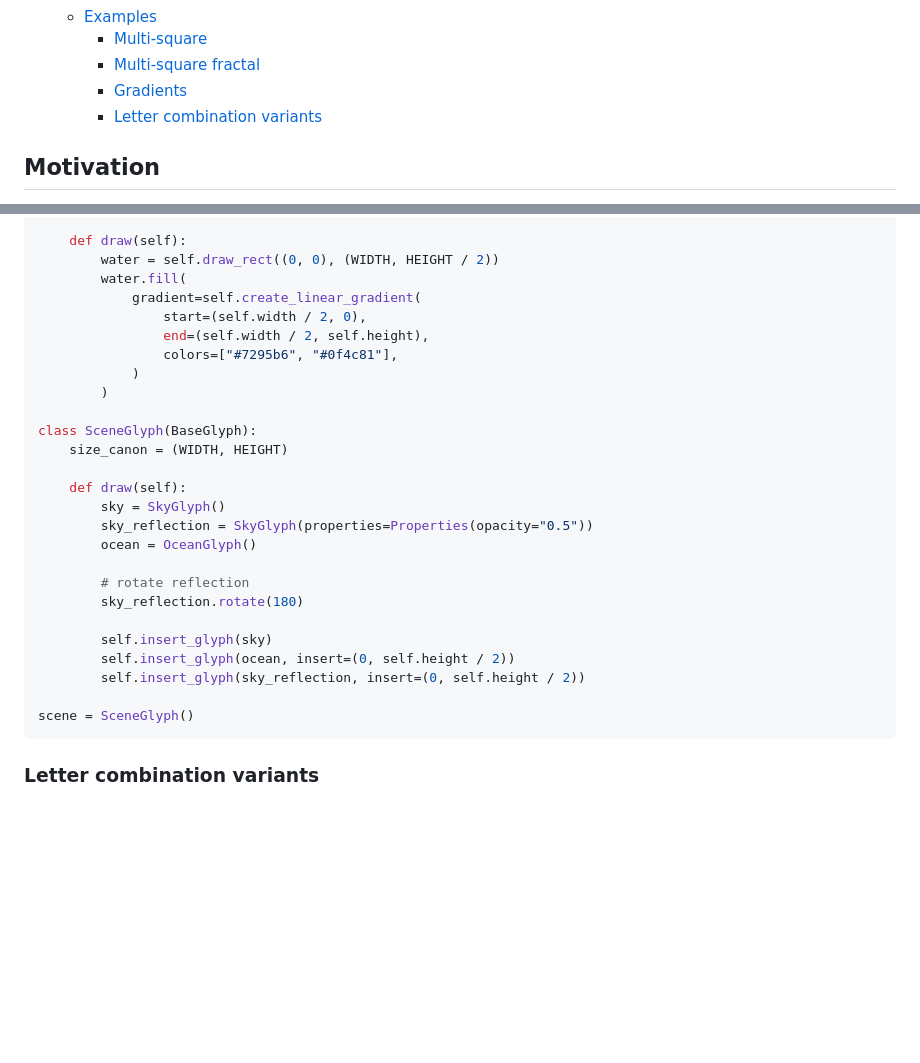
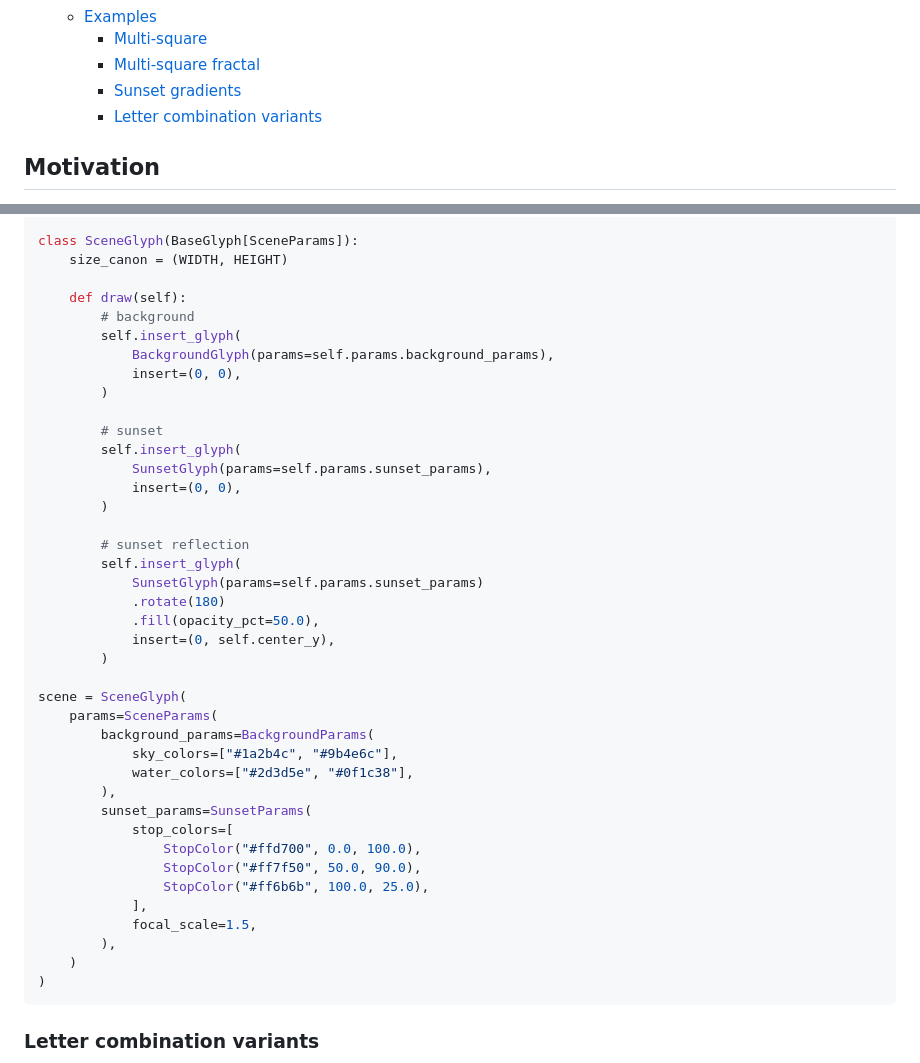
Before and after one commit to mm21/glyphsynth, a Markdown page: README.md, 2 parts joined by grey strips. Drawn GitHub-style; blank space fills up the shorter version.

````diff
--- a/README.md
+++ b/README.md
@@ -16,7 +16,7 @@
   - [Examples](#examples)
     - [Multi-square](#multi-square)
     - [Multi-square fractal](#multi-square-fractal)
-    - [Gradients](#gradients)
+    - [Sunset gradients](#sunset-gradients)
     - [Letter combination variants](#letter-combination-variants)
 
 
@@ -314,30 +355,44 @@ class OceanGlyph(BaseGlyph):
 
-    def draw(self):
-        water = self.draw_rect((0, 0), (WIDTH, HEIGHT / 2))
-        water.fill(
-            gradient=self.create_linear_gradient(
-                start=(self.width / 2, 0),
-                end=(self.width / 2, self.height),
-                colors=["#7295b6", "#0f4c81"],
-            )
-        )
-
-class SceneGlyph(BaseGlyph):
+class SceneGlyph(BaseGlyph[SceneParams]):
     size_canon = (WIDTH, HEIGHT)
 
     def draw(self):
-        sky = SkyGlyph()
-        sky_reflection = SkyGlyph(properties=Properties(opacity="0.5"))
-        ocean = OceanGlyph()
+        # background
+        self.insert_glyph(
+            BackgroundGlyph(params=self.params.background_params),
+            insert=(0, 0),
+        )
 
-        # rotate reflection
-        sky_reflection.rotate(180)
+        # sunset
+        self.insert_glyph(
+            SunsetGlyph(params=self.params.sunset_params),
+            insert=(0, 0),
+        )
 
-        self.insert_glyph(sky)
-        self.insert_glyph(ocean, insert=(0, self.height / 2))
-        self.insert_glyph(sky_reflection, insert=(0, self.height / 2))
+        # sunset reflection
+        self.insert_glyph(
+            SunsetGlyph(params=self.params.sunset_params)
+            .rotate(180)
+            .fill(opacity_pct=50.0),
+            insert=(0, self.center_y),
+        )
 
-scene = SceneGlyph()
+scene = SceneGlyph(
+    params=SceneParams(
+        background_params=BackgroundParams(
+            sky_colors=["#1a2b4c", "#9b4e6c"],
+            water_colors=["#2d3d5e", "#0f1c38"],
+        ),
+        sunset_params=SunsetParams(
+            stop_colors=[
+                StopColor("#ffd700", 0.0, 100.0),
+                StopColor("#ff7f50", 50.0, 90.0),
+                StopColor("#ff6b6b", 100.0, 25.0),
+            ],
+            focal_scale=1.5,
+        ),
+    )
+)
 ```
 
 ### Letter combination variants
````
Also changed, not shown: other parts of README.md (+54 -13 lines), examples/sunset-gradients.png, 1 other file.
